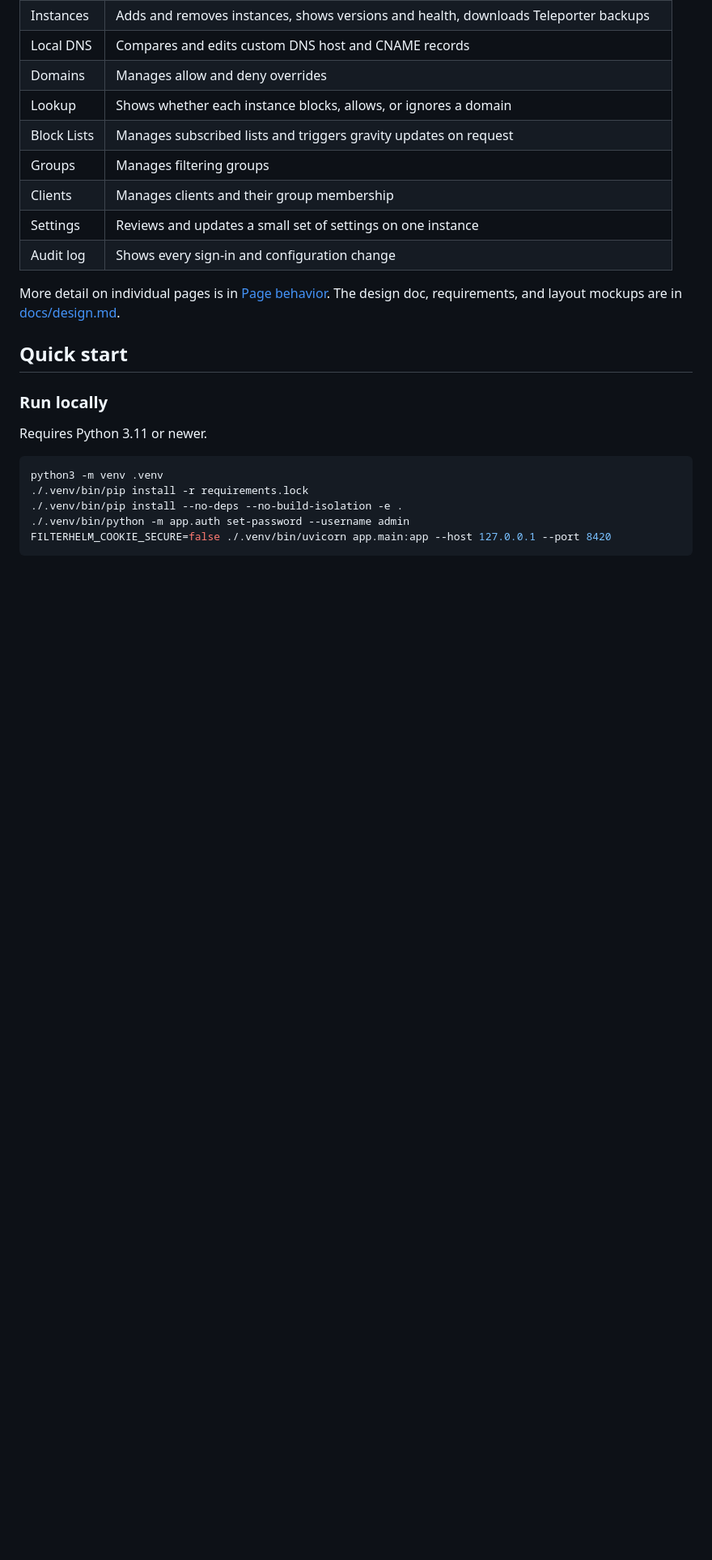
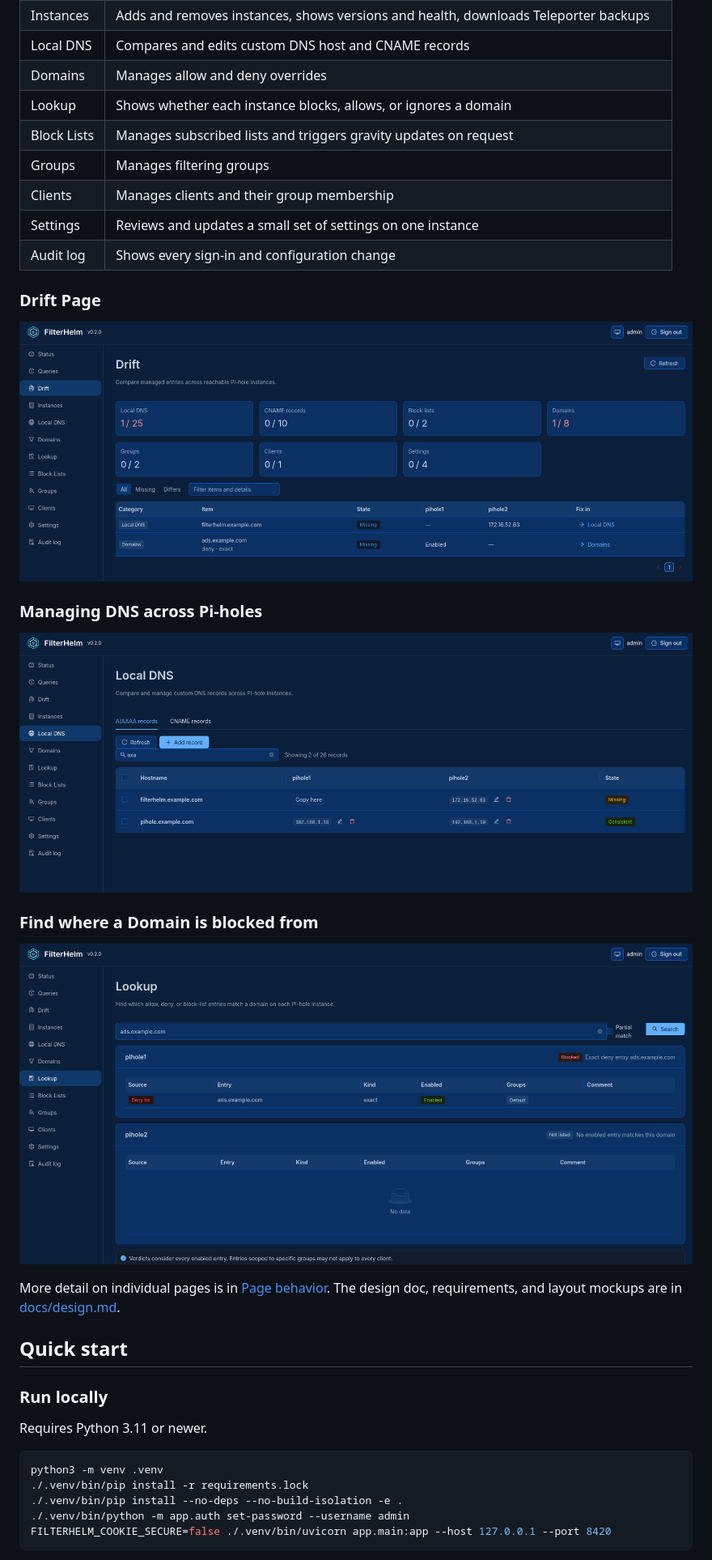
Before and after one commit to nulthara/filterhelm, a Markdown page: README.md, the part around the change printed below. Shown: that part at 81% size. Rendered like a GitHub page; pictures changed too: docs/screenshots/drift.png (added), docs/screenshots/local-dns.png (added), docs/screenshots/lookup.png (added); blank space fills up the shorter version.

Commit message:
Update Readme and add in contribution / security docs

```diff
--- a/README.md
+++ b/README.md
@@ -45,6 +45,16 @@ FilterHelm takes a slower, safer approach:
 | Settings | Reviews and updates a small set of settings on one instance |
 | Audit log | Shows every sign-in and configuration change |
 
+### Drift Page
+![Drift page comparing two instances](docs/screenshots/drift.png)
+
+### Managing DNS across Pi-holes
+![Local DNS records across instances](docs/screenshots/local-dns.png)
+
+### Find where a Domain is blocked from
+![Lookup verdicts per instance](docs/screenshots/lookup.png)
+
+
 More detail on individual pages is in [Page behavior](#page-behavior). The design doc,
 requirements, and layout mockups are in [docs/design.md](docs/design.md).
 
```
Also changed, not shown: other parts of README.md (+35 -2 lines), .github/pull_request_template.md (added, +17 -0 lines), CONTRIBUTING.md (added, +82 -0 lines), SECURITY.md (added, +49 -0 lines), docs/deploy.md (+1 -1 lines), docs/plans/0034-ghcr-image-and-version.md (+1 -1 lines), docs/upgrade-and-backup.md (added, +94 -0 lines), 3 other files.
